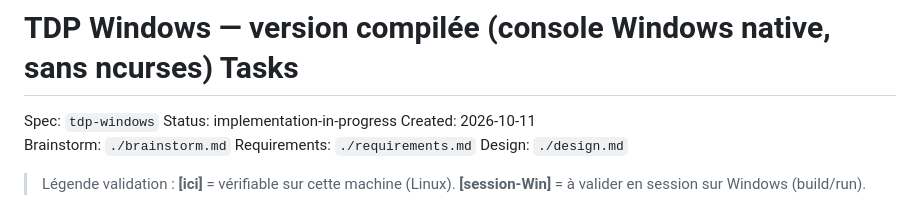
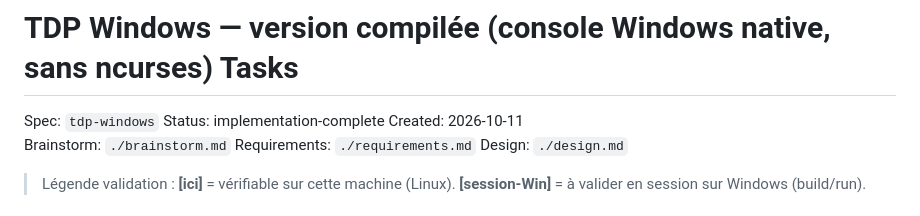
Before and after one commit to chemlavictor/pedalboard-tui, a Markdown page: .specs/tdp-windows/tasks.md, the part around one of its changes. Rendered like a GitHub page.

Commit message:
tdp-windows: Status implementation-complete (12/12) + validation checklist

```diff
--- a/.specs/tdp-windows/tasks.md
+++ b/.specs/tdp-windows/tasks.md
@@ -1,7 +1,7 @@
 # TDP Windows — version compilée (console Windows native, sans ncurses) Tasks
 
 Spec: `tdp-windows`
-Status: implementation-in-progress
+Status: implementation-complete
 Created: 2026-10-11
 Brainstorm: `./brainstorm.md`
 Requirements: `./requirements.md`
```
Also changed, not shown: other parts of .specs/tdp-windows/tasks.md (+4 -4 lines).
